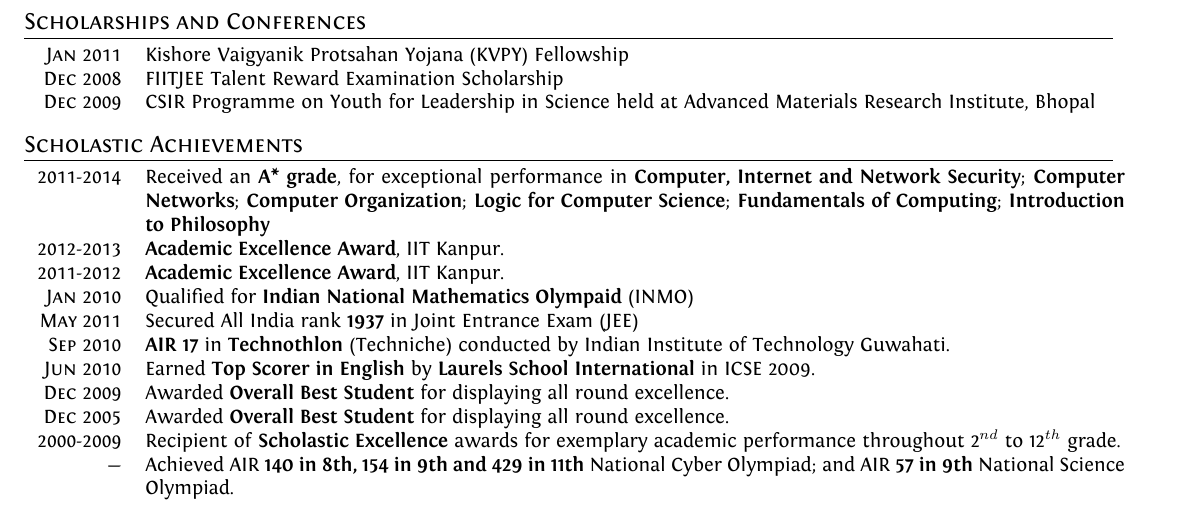
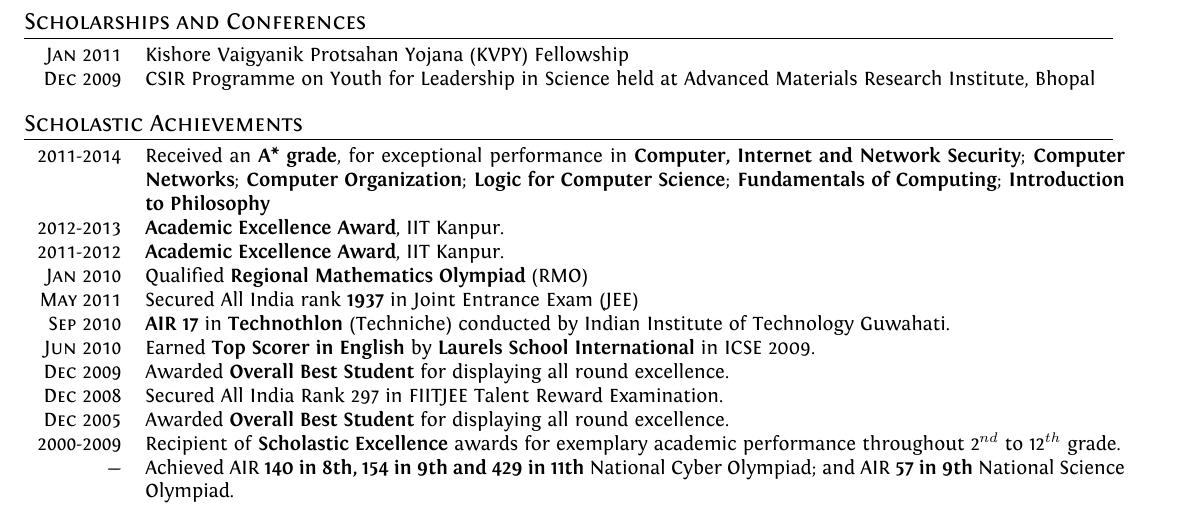
Before and after one commit to srijanshetty/cv, a LaTeX CV (cv.tex): part of page 1 of 3, cut so that both start at the same text. Compiled offline with XeLaTeX; an older LaTeX class or package is replaced by its successor.

Commit message:
Changed information regarding RMO and FTSE

```diff
--- a/cv.tex
+++ b/cv.tex
@@ -205,7 +205,6 @@
 
 \itemlist {
     \textsc{Jan 2011} & Kishore Vaigyanik Protsahan Yojana (KVPY) Fellowship \\
-    \textsc{Dec 2008} & FIITJEE Talent Reward Examination Scholarship \\
     \textsc{Dec 2009} & CSIR Programme on Youth for Leadership in Science held at Advanced Materials Research Institute, Bhopal\\
 }
 
@@ -225,11 +224,12 @@
                             \textbf{Introduction to Philosophy} \\
     \textsc{2012-2013}   & \textbf{Academic Excellence Award}, IIT Kanpur. \\
     \textsc{2011-2012}   & \textbf{Academic Excellence Award}, IIT Kanpur. \\
-    \textsc{Jan 2010}    & Qualified for \textbf{Indian National Mathematics Olympaid} (INMO) \\
+    \textsc{Jan 2010}    & Qualified \textbf{Regional Mathematics Olympiad} (RMO) \\
     \textsc{May 2011}    & Secured All India rank \textbf{1937} in Joint Entrance Exam (JEE) \\
     \textsc{Sep 2010}    & \textbf{AIR 17} in \textbf{Technothlon} (Techniche) conducted by Indian Institute of Technology Guwahati. \\
     \textsc{Jun 2010}    & Earned \textbf{Top Scorer in English} by \textbf{Laurels School International} in ICSE 2009. \\
     \textsc{Dec 2009}    & Awarded \textbf{Overall Best Student} for displaying all round excellence. \\
+    \textsc{Dec 2008}    & Secured All India Rank 297 in FIITJEE Talent Reward Examination. \\
     \textsc{Dec 2005}    & Awarded \textbf{Overall Best Student} for displaying all round excellence. \\
     \textsc{2000-2009}   & Recipient of \textbf{Scholastic Excellence} awards for exemplary academic performance throughout
                             2$^{nd}$ to 12$^{th}$ grade. \\
```
